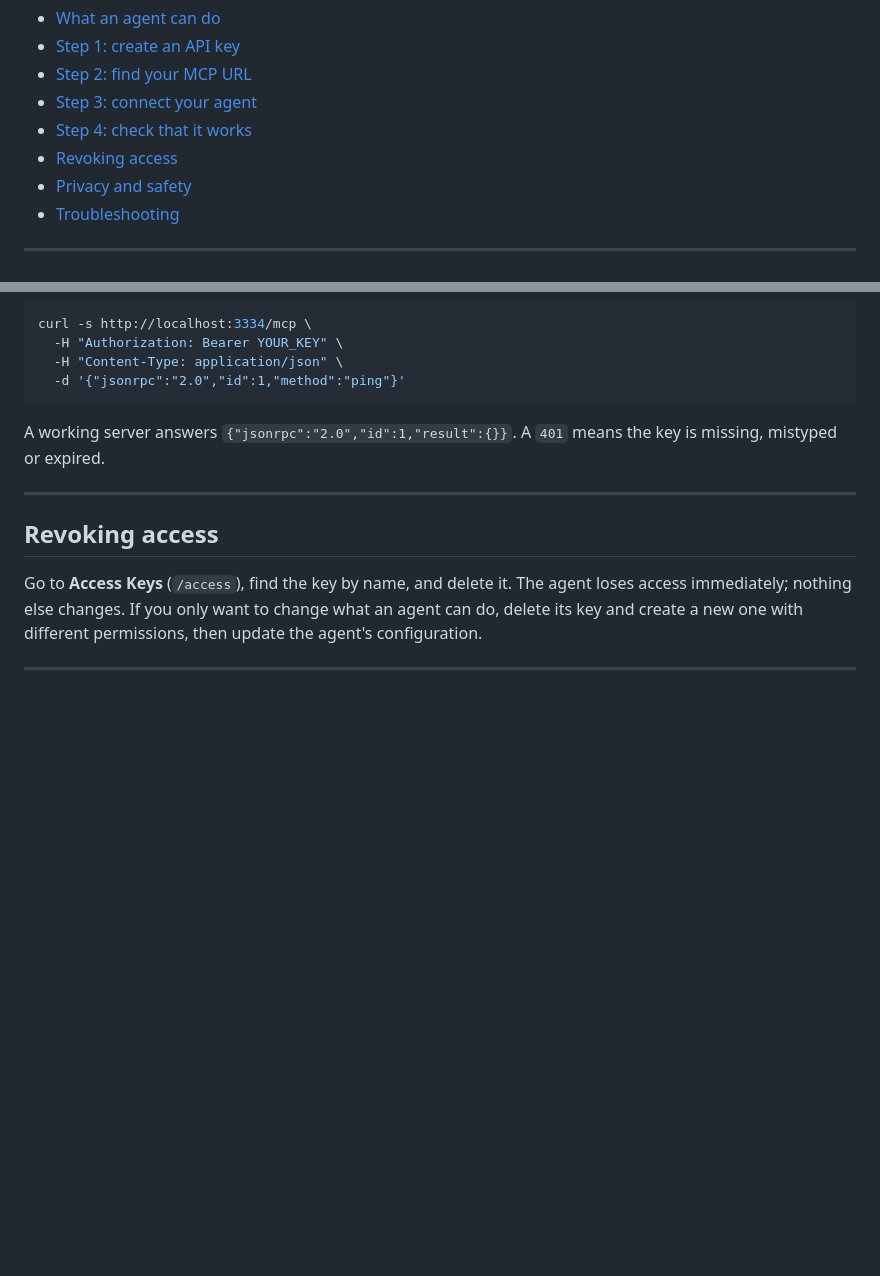
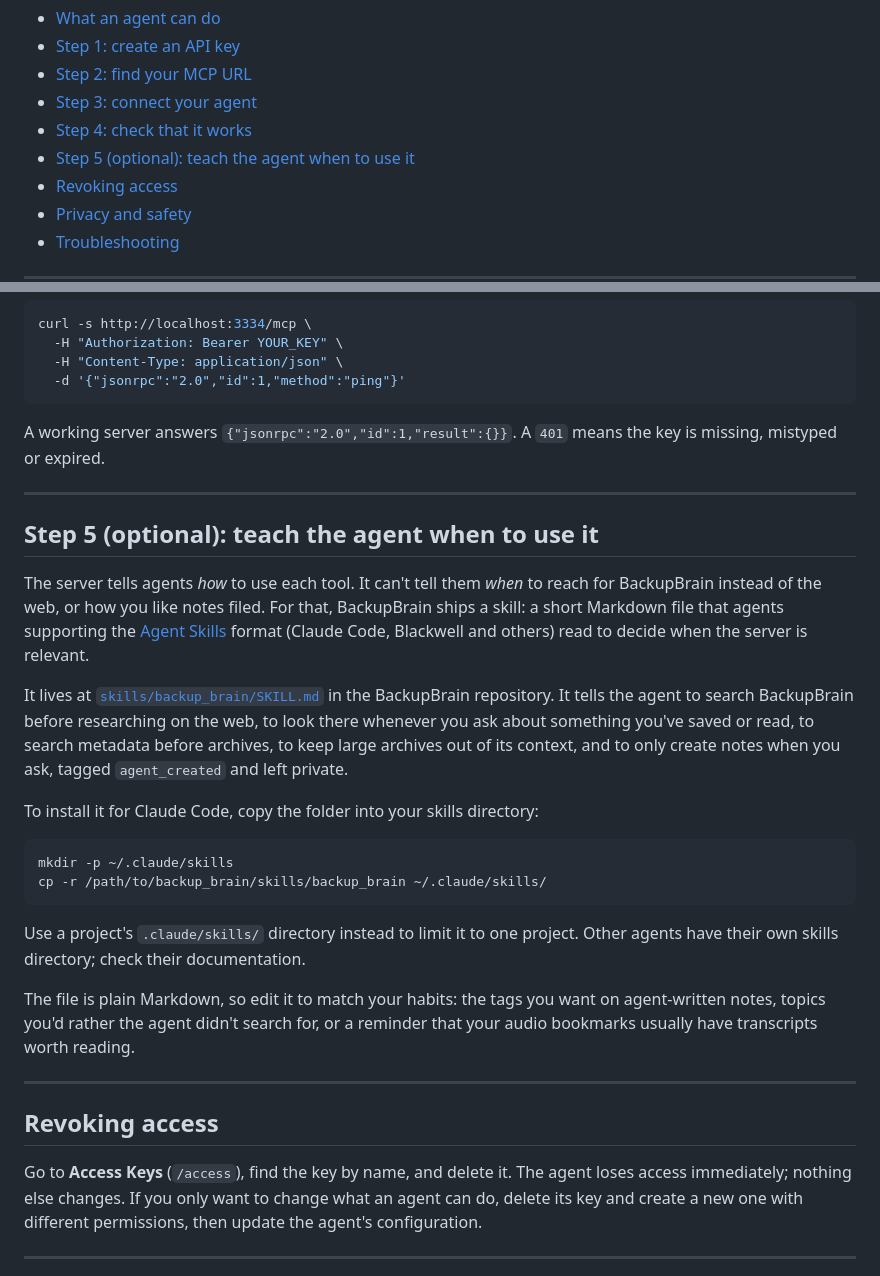
Before and after one commit to masukomi/backup_brain, a Markdown page: accessing_your_data_with_agents.md, 2 parts joined by grey strips. Drawn GitHub-style; blank space fills up the shorter version.

Commit message:
[add]       agents guide: optional step on installing the skill
accessing_your_data_with_agents.md gains an optional Step 5
explaining what skills/backup_brain/SKILL.md is for, how to copy
it into a Claude Code skills directory, and that it is plain
Markdown meant to be edited to match the user's habits.

````diff
--- a/accessing_your_data_with_agents.md
+++ b/accessing_your_data_with_agents.md
@@ -15,6 +15,7 @@ minutes.
 - [Step 2: find your MCP URL](#step-2-find-your-mcp-url)
 - [Step 3: connect your agent](#step-3-connect-your-agent)
 - [Step 4: check that it works](#step-4-check-that-it-works)
+- [Step 5 (optional): teach the agent when to use it](#step-5-optional-teach-the-agent-when-to-use-it)
 - [Revoking access](#revoking-access)
 - [Privacy and safety](#privacy-and-safety)
 - [Troubleshooting](#troubleshooting)
@@ -200,6 +201,37 @@ means the key is missing, mistyped or expired.
 
 ---
 
+## Step 5 (optional): teach the agent when to use it
+
+The server tells agents *how* to use each tool. It can't tell them *when* to
+reach for BackupBrain instead of the web, or how you like notes filed. For
+that, BackupBrain ships a skill: a short Markdown file that agents supporting
+the [Agent Skills](https://agentskills.io) format (Claude Code, Blackwell and
+others) read to decide when the server is relevant.
+
+It lives at [`skills/backup_brain/SKILL.md`](skills/backup_brain/SKILL.md)
+in the BackupBrain repository. It tells the agent to search BackupBrain before
+researching on the web, to look there whenever you ask about something you've
+saved or read, to search metadata before archives, to keep large archives out
+of its context, and to only create notes when you ask, tagged `agent_created`
+and left private.
+
+To install it for Claude Code, copy the folder into your skills directory:
+
+```bash
+mkdir -p ~/.claude/skills
+cp -r /path/to/backup_brain/skills/backup_brain ~/.claude/skills/
+```
+
+Use a project's `.claude/skills/` directory instead to limit it to one project.
+Other agents have their own skills directory; check their documentation.
+
+The file is plain Markdown, so edit it to match your habits: the tags you
+want on agent-written notes, topics you'd rather the agent didn't search for,
+or a reminder that your audio bookmarks usually have transcripts worth reading.
+
+---
+
 ## Revoking access
 
 Go to **Access Keys** (`/access`), find the key by name, and delete it. The
````
